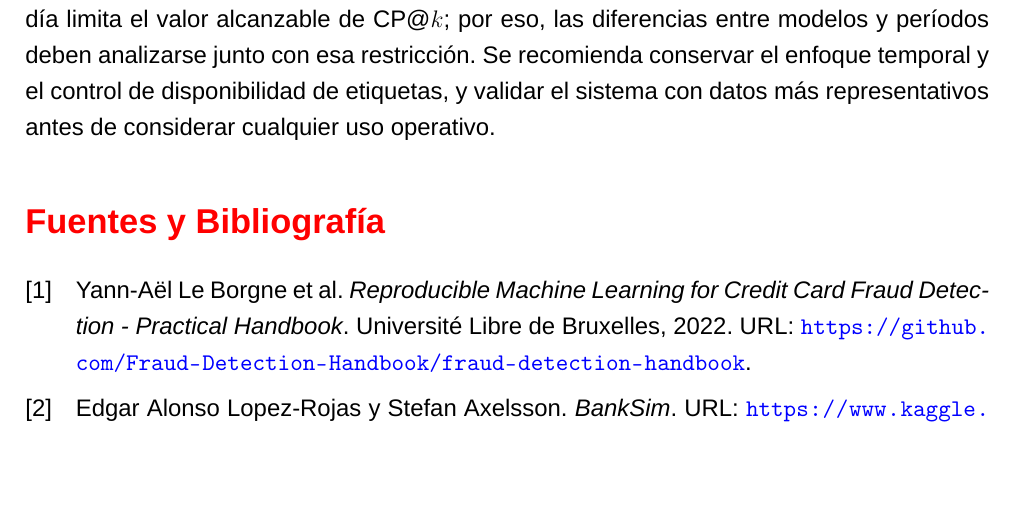
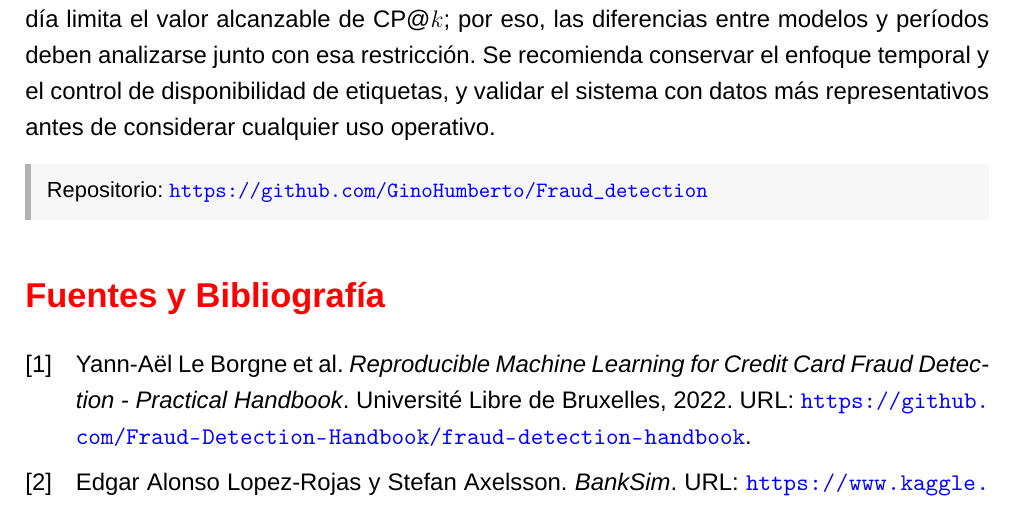
Before and after one commit to GinoHumberto/Fraud_detection, a LaTeX document (Code/Latex/main.tex, which reads Code/Latex/chapter/6_conclusion.tex): part of page 11 of 11, cut so that both start at the same text, the shorter picture padded with empty space. Compiled offline with XeLaTeX; a missing font is replaced by an installed copy or a similar font.

Commit message:
Repositorio adjunto

```diff
--- a/Code/Latex/chapter/6_conclusion.tex
+++ b/Code/Latex/chapter/6_conclusion.tex
@@ -5,3 +5,7 @@ El proyecto permitió desarrollar un procedimiento de detección de fraude basad
 La evaluación mostró que las características históricas pueden aportar información útil, aunque su efecto depende del algoritmo utilizado. Entre las ocho alternativas comparadas, la red neuronal \textit{Feed-Forward} con feature engineering fue la seleccionada por su CP@20 y AP en validación. En el conjunto de prueba obtuvo CP@20 de 0,2217, AP de 0,8902 y ROC-AUC de 0,9993.
 
 El principal aprendizaje metodológico es la importancia de definir indicadores coherentes con el problema de negocio. En este caso, la cantidad de clientes con fraude disponibles por día limita el valor alcanzable de CP@$k$; por eso, las diferencias entre modelos y períodos deben analizarse junto con esa restricción. Se recomienda conservar el enfoque temporal y el control de disponibilidad de etiquetas, y validar el sistema con datos más representativos antes de considerar cualquier uso operativo.
+
+\begin{nota}
+    Repositorio: \url{https://github.com/GinoHumberto/Fraud_detection}
+\end{nota}
```
